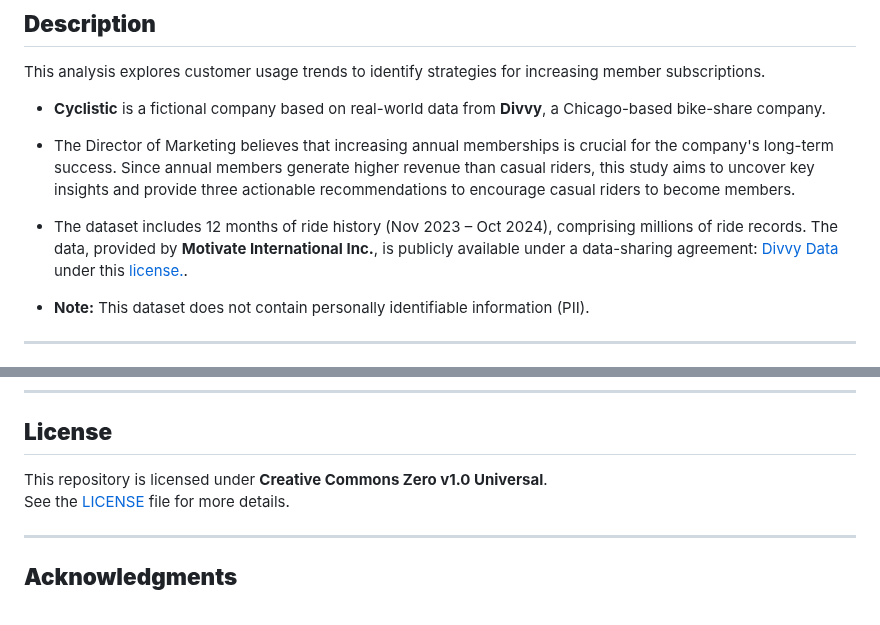
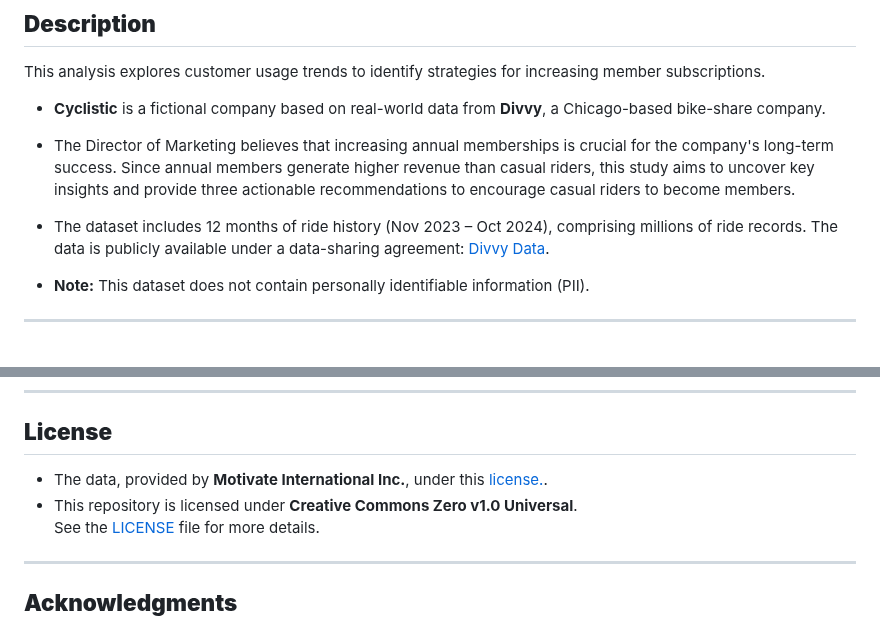
Before and after one commit to gcebolla/Cyclistic, a Markdown page: README.md, 2 parts joined by grey strips. GitHub-like rendering.

```diff
--- a/README.md
+++ b/README.md
@@ -26,7 +26,7 @@ This analysis explores customer usage trends to identify strategies for increasi
 
 - The Director of Marketing believes that increasing annual memberships is crucial for the company's long-term success. Since annual members generate higher revenue than casual riders, this study aims to uncover key insights and provide three actionable recommendations to encourage casual riders to become members.
 
-- The dataset includes 12 months of ride history (Nov 2023 – Oct 2024), comprising millions of ride records. The data, provided by **Motivate International Inc.**, is publicly available under a data-sharing agreement: [Divvy Data](https://divvy-tripdata.s3.amazonaws.com/index.html) under this [license.](https://divvybikes.com/data-license-agreement).
+- The dataset includes 12 months of ride history (Nov 2023 – Oct 2024), comprising millions of ride records. The data is publicly available under a data-sharing agreement: [Divvy Data](https://divvy-tripdata.s3.amazonaws.com/index.html).
 
 - **Note:** This dataset does not contain personally identifiable information (PII).
 
@@ -63,7 +63,8 @@ You can view the case study online at:
 ---
 
 ## **License**
-This repository is licensed under **Creative Commons Zero v1.0 Universal**.
+- The data, provided by **Motivate International Inc.**, under this [license.](https://divvybikes.com/data-license-agreement).
+- This repository is licensed under **Creative Commons Zero v1.0 Universal**.
 See the [LICENSE](LICENSE) file for more details.
 
 ---
```
